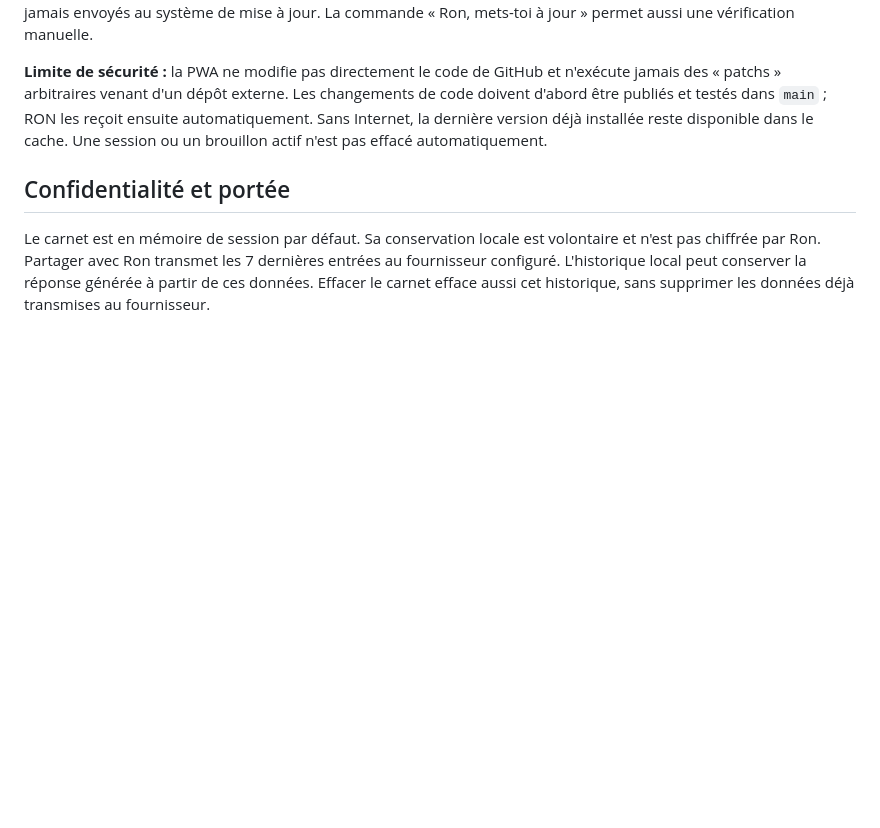
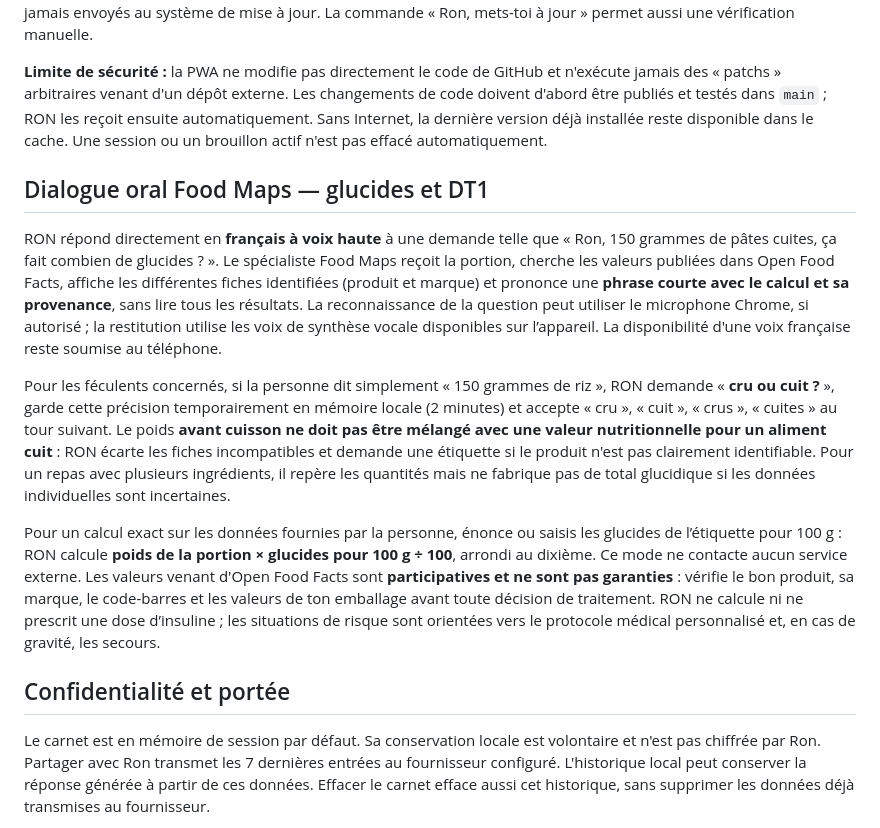
Before and after one commit to Nikoju1977/Ron-, a Markdown page: README-RON-PRESENCE.md, the part around the change. Drawn GitHub-style; blank space fills up the shorter version.

Commit message:
Document two-turn spoken French carb-counting, raw/cooked matching and type 1 diabetes safety limits

```diff
--- a/README-RON-PRESENCE.md
+++ b/README-RON-PRESENCE.md
@@ -19,6 +19,14 @@ Servir les fichiers sur une adresse HTTPS (ou localhost pour le développement),
 RON vérifie sa version au démarrage (puis périodiquement pendant l'utilisation et lorsque la connexion revient) en consultant **uniquement** `ron-version.json` sur sa propre origine HTTPS. Lorsqu'une mise à jour publiée est disponible, il l'installe via le service worker. Si aucune question n'a été posée, qu'aucun texte n'est en cours d'écriture et qu'aucune fenêtre n'est ouverte, l'interface peut se recharger automatiquement. Sinon, RON affiche « Installer la mise à jour » ou « Plus tard », pour ne pas interrompre une conversation. Le texte personnel, le carnet et les clés ne sont jamais envoyés au système de mise à jour. La commande « Ron, mets-toi à jour » permet aussi une vérification manuelle.
 
 **Limite de sécurité :** la PWA ne modifie pas directement le code de GitHub et n'exécute jamais des « patchs » arbitraires venant d'un dépôt externe. Les changements de code doivent d'abord être publiés et testés dans `main` ; RON les reçoit ensuite automatiquement. Sans Internet, la dernière version déjà installée reste disponible dans le cache. Une session ou un brouillon actif n'est pas effacé automatiquement.
+
+## Dialogue oral Food Maps — glucides et DT1
+
+RON répond directement en **français à voix haute** à une demande telle que « Ron, 150 grammes de pâtes cuites, ça fait combien de glucides ? ». Le spécialiste Food Maps reçoit la portion, cherche les valeurs publiées dans Open Food Facts, affiche les différentes fiches identifiées (produit et marque) et prononce une **phrase courte avec le calcul et sa provenance**, sans lire tous les résultats. La reconnaissance de la question peut utiliser le microphone Chrome, si autorisé ; la restitution utilise les voix de synthèse vocale disponibles sur l’appareil. La disponibilité d'une voix française reste soumise au téléphone.
+
+Pour les féculents concernés, si la personne dit simplement « 150 grammes de riz », RON demande « **cru ou cuit ?** », garde cette précision temporairement en mémoire locale (2 minutes) et accepte « cru », « cuit », « crus », « cuites » au tour suivant. Le poids **avant cuisson ne doit pas être mélangé avec une valeur nutritionnelle pour un aliment cuit** : RON écarte les fiches incompatibles et demande une étiquette si le produit n'est pas clairement identifiable. Pour un repas avec plusieurs ingrédients, il repère les quantités mais ne fabrique pas de total glucidique si les données individuelles sont incertaines.
+
+Pour un calcul exact sur les données fournies par la personne, énonce ou saisis les glucides de l’étiquette pour 100 g : RON calcule **poids de la portion × glucides pour 100 g ÷ 100**, arrondi au dixième. Ce mode ne contacte aucun service externe. Les valeurs venant d'Open Food Facts sont **participatives et ne sont pas garanties** : vérifie le bon produit, sa marque, le code-barres et les valeurs de ton emballage avant toute décision de traitement. RON ne calcule ni ne prescrit une dose d’insuline ; les situations de risque sont orientées vers le protocole médical personnalisé et, en cas de gravité, les secours.
 
 ## Confidentialité et portée
 
```
